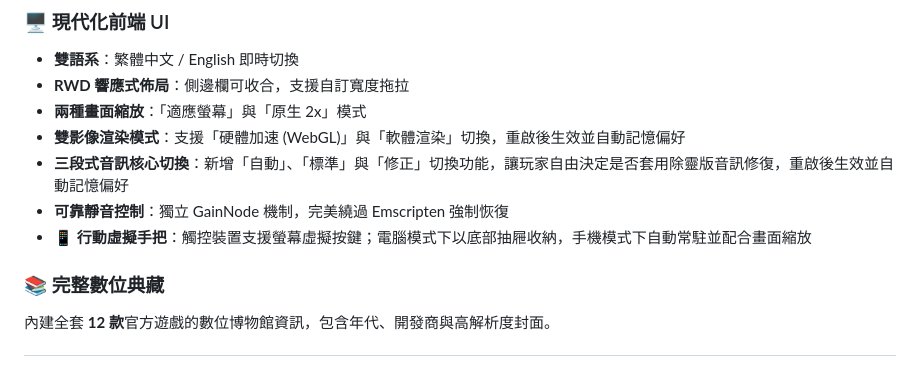
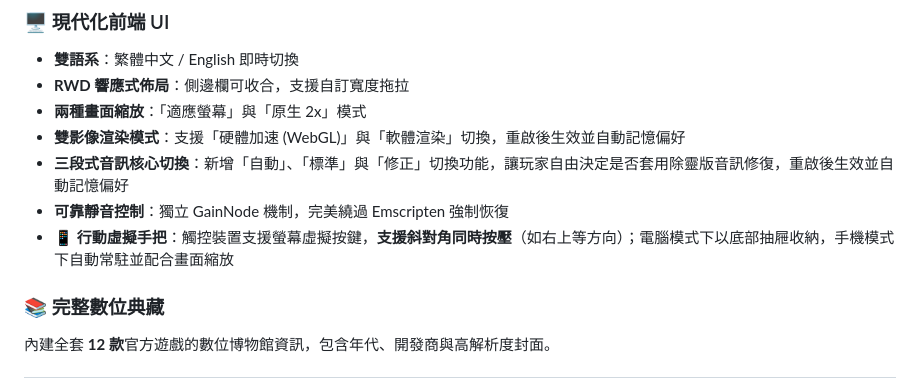
Before and after one commit to anomixer/superacan-web, a Markdown page: README.md, the part around the change. Drawn GitHub-style.

Commit message:
docs: update agent log and readme with virtual pad diagonal support

```diff
--- a/README.md
+++ b/README.md
@@ -46,7 +46,7 @@
 - **雙影像渲染模式**：支援「硬體加速 (WebGL)」與「軟體渲染」切換，重啟後生效並自動記憶偏好
 - **三段式音訊核心切換**：新增「自動」、「標準」與「修正」切換功能，讓玩家自由決定是否套用除靈版音訊修復，重啟後生效並自動記憶偏好
 - **可靠靜音控制**：獨立 GainNode 機制，完美繞過 Emscripten 強制恢復
-- **📱 行動虛擬手把**：觸控裝置支援螢幕虛擬按鍵；電腦模式下以底部抽屜收納，手機模式下自動常駐並配合畫面縮放
+- **📱 行動虛擬手把**：觸控裝置支援螢幕虛擬按鍵，**支援斜對角同時按壓**（如右上等方向）；電腦模式下以底部抽屜收納，手機模式下自動常駐並配合畫面縮放
 
 ### 📚 完整數位典藏
 內建全套 **12 款**官方遊戲的數位博物館資訊，包含年代、開發商與高解析度封面。
```
Also changed, not shown: README_EN.md (+1 -1 lines), agent.md (+6 -0 lines).
